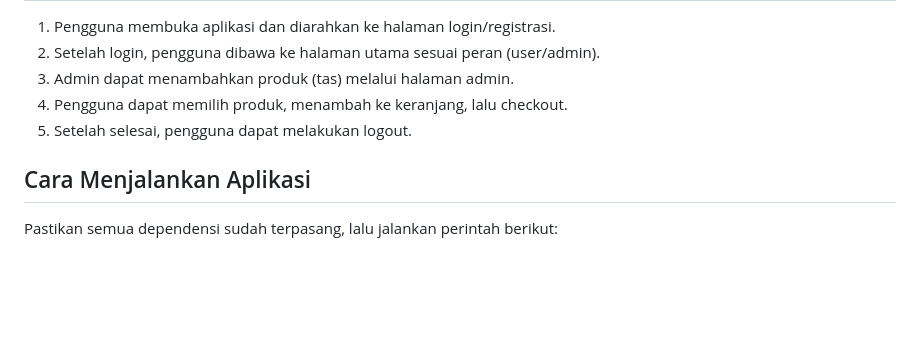
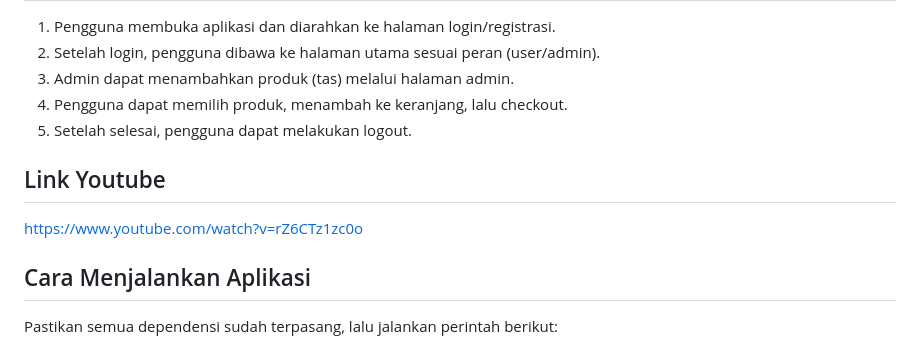
Before and after one commit to zaidanalrsyd/UAS_PBM, a Markdown page: README.md, the part around the change. GitHub-like rendering; blank space fills up the shorter version.

```diff
--- a/README.md
+++ b/README.md
@@ -98,6 +98,9 @@ Aplikasi Zebagz menggunakan beberapa paket Flutter, di antaranya:
 4. Pengguna dapat memilih produk, menambah ke keranjang, lalu checkout.
 5. Setelah selesai, pengguna dapat melakukan logout.
 
+## Link Youtube
+https://www.youtube.com/watch?v=rZ6CTz1zc0o
+
 ## Cara Menjalankan Aplikasi
 
 Pastikan semua dependensi sudah terpasang, lalu jalankan perintah berikut:
```
